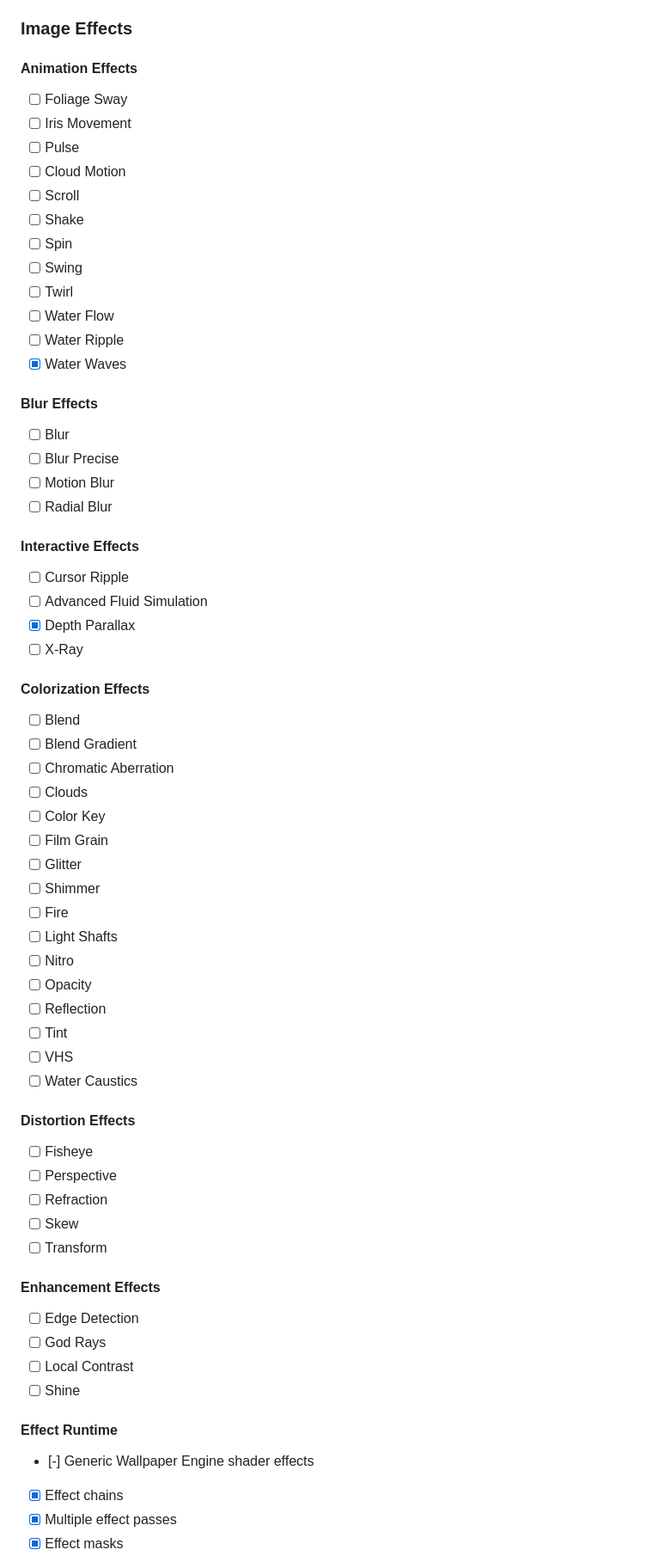
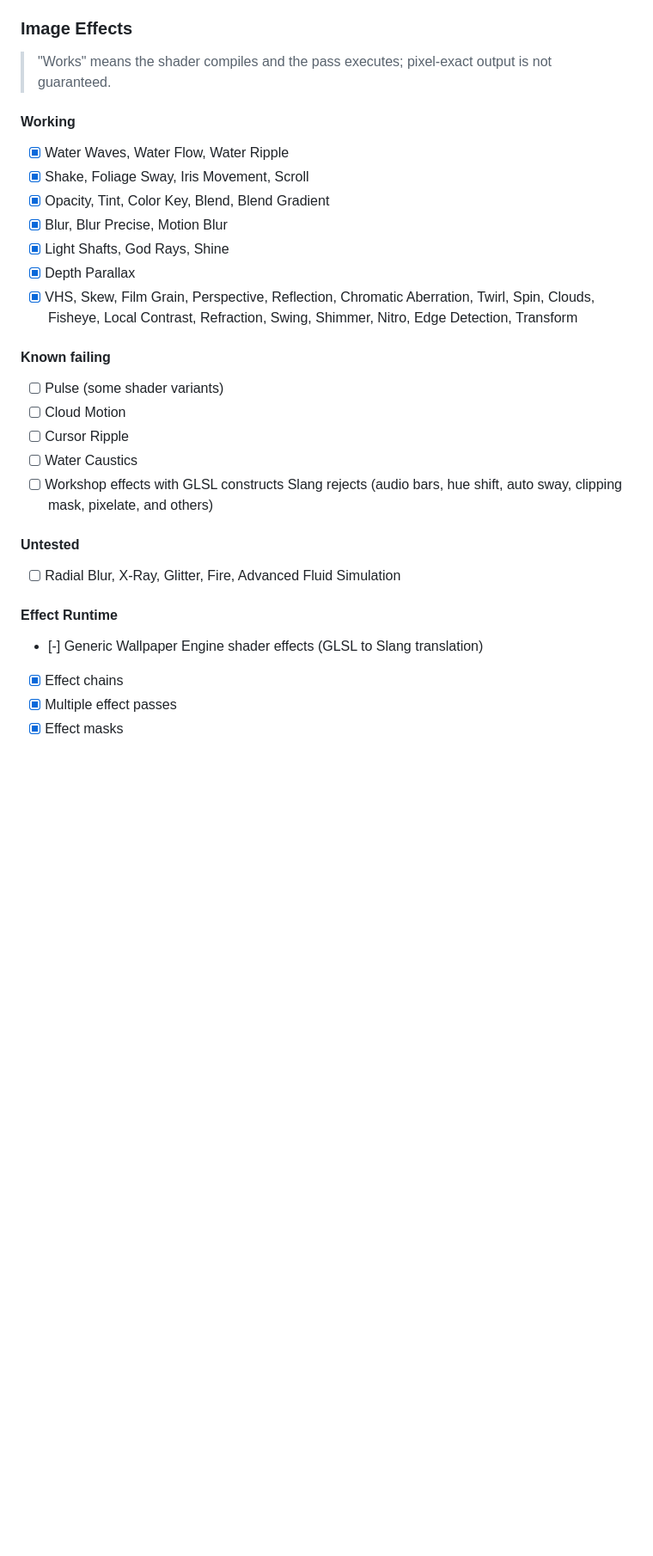
Before and after one commit to AzPepoze/linux-wallpaperengine, a Markdown page: README.md, the part around one of its changes. Shown at 86% size. GitHub-like rendering; blank space fills up the shorter version.

Commit message:
docs(readme): update feature list to match current renderer behavior
Co-Authored-By: Claude Sonnet 5.5 <noreply@anthropic.com>

```diff
--- a/README.md
+++ b/README.md
@@ -138,72 +138,33 @@ Diagnostics can capture render-pipeline state including pass images, scene stage
 
 ### Image Effects
 
-#### Animation Effects
+> "Works" means the shader compiles and the pass executes; pixel-exact output is not guaranteed.
 
-- [ ] Foliage Sway
-- [ ] Iris Movement
-- [ ] Pulse
+#### Working
+
+- [x] Water Waves, Water Flow, Water Ripple
+- [x] Shake, Foliage Sway, Iris Movement, Scroll
+- [x] Opacity, Tint, Color Key, Blend, Blend Gradient
+- [x] Blur, Blur Precise, Motion Blur
+- [x] Light Shafts, God Rays, Shine
+- [x] Depth Parallax
+- [x] VHS, Skew, Film Grain, Perspective, Reflection, Chromatic Aberration, Twirl, Spin, Clouds, Fisheye, Local Contrast, Refraction, Swing, Shimmer, Nitro, Edge Detection, Transform
+
+#### Known failing
+
+- [ ] Pulse (some shader variants)
 - [ ] Cloud Motion
-- [ ] Scroll
-- [ ] Shake
-- [ ] Spin
-- [ ] Swing
-- [ ] Twirl
-- [ ] Water Flow
-- [ ] Water Ripple
-- [x] Water Waves
+- [ ] Cursor Ripple
+- [ ] Water Caustics
+- [ ] Workshop effects with GLSL constructs Slang rejects (audio bars, hue shift, auto sway, clipping mask, pixelate, and others)
 
-#### Blur Effects
+#### Untested
 
-- [ ] Blur
-- [ ] Blur Precise
-- [ ] Motion Blur
-- [ ] Radial Blur
-
-#### Interactive Effects
-
-- [ ] Cursor Ripple
-- [ ] Advanced Fluid Simulation
-- [x] Depth Parallax
-- [ ] X-Ray
-
-#### Colorization Effects
-
-- [ ] Blend
-- [ ] Blend Gradient
-- [ ] Chromatic Aberration
-- [ ] Clouds
-- [ ] Color Key
-- [ ] Film Grain
-- [ ] Glitter
-- [ ] Shimmer
-- [ ] Fire
-- [ ] Light Shafts
-- [ ] Nitro
-- [ ] Opacity
-- [ ] Reflection
-- [ ] Tint
-- [ ] VHS
-- [ ] Water Caustics
-
-#### Distortion Effects
-
-- [ ] Fisheye
-- [ ] Perspective
-- [ ] Refraction
-- [ ] Skew
-- [ ] Transform
-
-#### Enhancement Effects
-
-- [ ] Edge Detection
-- [ ] God Rays
-- [ ] Local Contrast
-- [ ] Shine
+- [ ] Radial Blur, X-Ray, Glitter, Fire, Advanced Fluid Simulation
 
 #### Effect Runtime
 
-- [-] Generic Wallpaper Engine shader effects
+- [-] Generic Wallpaper Engine shader effects (GLSL to Slang translation)
 - [x] Effect chains
 - [x] Multiple effect passes
 - [x] Effect masks
```
Also changed, not shown: other parts of README.md (+4 -4 lines).
